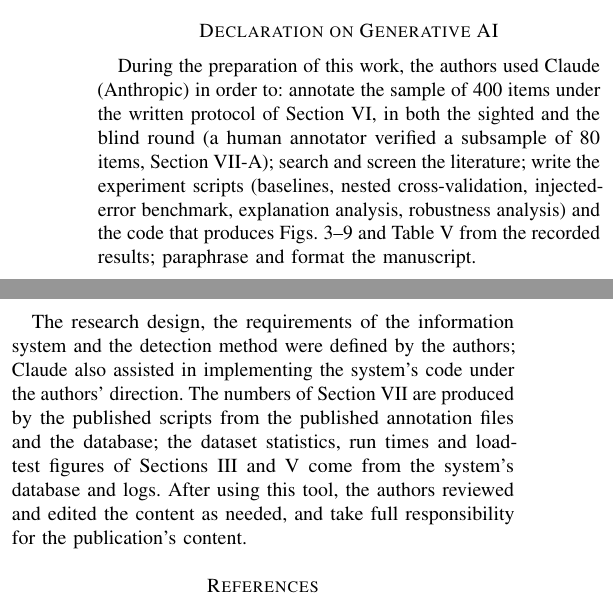
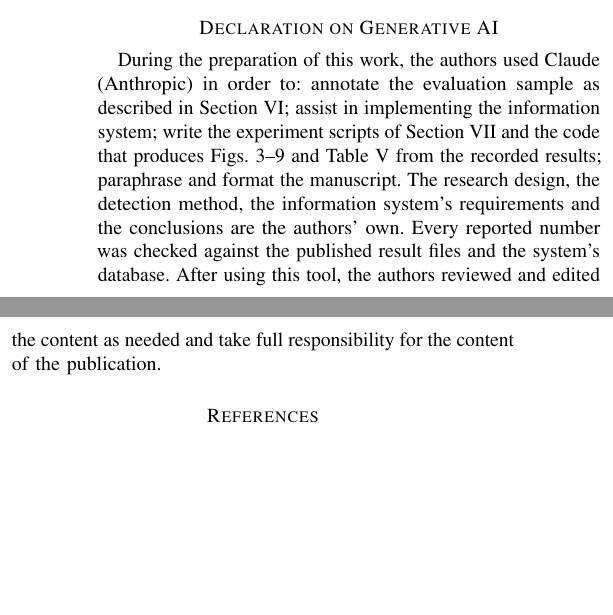
Before and after one commit to DmytroBabarytskyi/tendoor, a LaTeX paper (research/paper/main.tex): two parts of the columns of page 12 of 13, joined at a grey line, cut so that both start at the same text, the shorter picture padded with empty space. Compiled offline with pdfLaTeX.

Commit message:
Стаття: коротша декларація про використання генеративного ШІ

```diff
--- a/research/paper/main.tex
+++ b/research/paper/main.tex
@@ -969,19 +969,13 @@
 
 \section*{Declaration on Generative AI}
 During the preparation of this work, the authors used Claude (Anthropic) in order to: annotate the
-sample of 400 items under the written protocol of Section~\ref{sec:eval}, in both the sighted and the blind
-round (a human annotator verified a subsample of 80 items, Section~\ref{sec:res-labels}); search and screen
-the literature; write the experiment scripts (baselines, nested cross-validation, injected-error benchmark,
-explanation analysis, robustness analysis) and the code that produces Figs.~\ref{fig:labels}--\ref{fig:importance}
-and Table~\ref{tab:synthetic} from the recorded results; paraphrase and format the manuscript.
-
-The research design, the requirements of the information system and the detection method were defined
-by the authors; Claude also assisted in implementing the system's code under the authors' direction.
-The numbers of Section~\ref{sec:results} are produced by the published scripts from the published
-annotation files and the database; the dataset statistics, run times and load-test figures of
-Sections~\ref{sec:data} and~\ref{sec:system} come from the system's database and logs.
-After using this tool, the authors reviewed and edited the content as needed, and take full responsibility
-for the publication's content.
+evaluation sample as described in Section~\ref{sec:eval}; assist in implementing the information system;
+write the experiment scripts of Section~\ref{sec:results} and the code that produces
+Figs.~\ref{fig:labels}--\ref{fig:importance} and Table~\ref{tab:synthetic} from the recorded results;
+paraphrase and format the manuscript. The research design, the detection method, the information system's
+requirements and the conclusions are the authors' own. Every reported number was checked against the
+published result files and the system's database. After using this tool, the authors reviewed and edited
+the content as needed and take full responsibility for the content of the publication.
 
 % --- bibliography (generated by bib2tex.py) ---
 \begin{thebibliography}{42}
```
